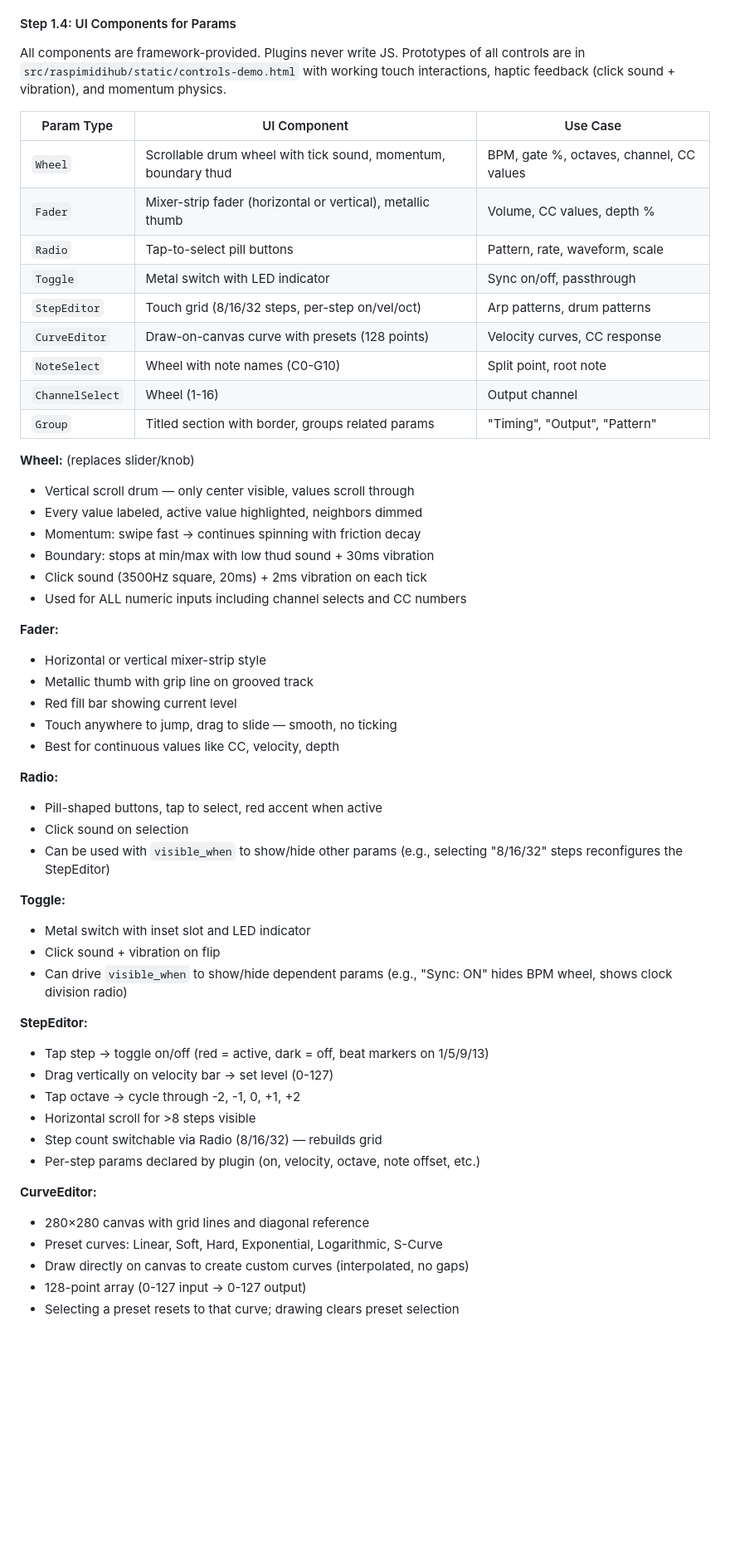
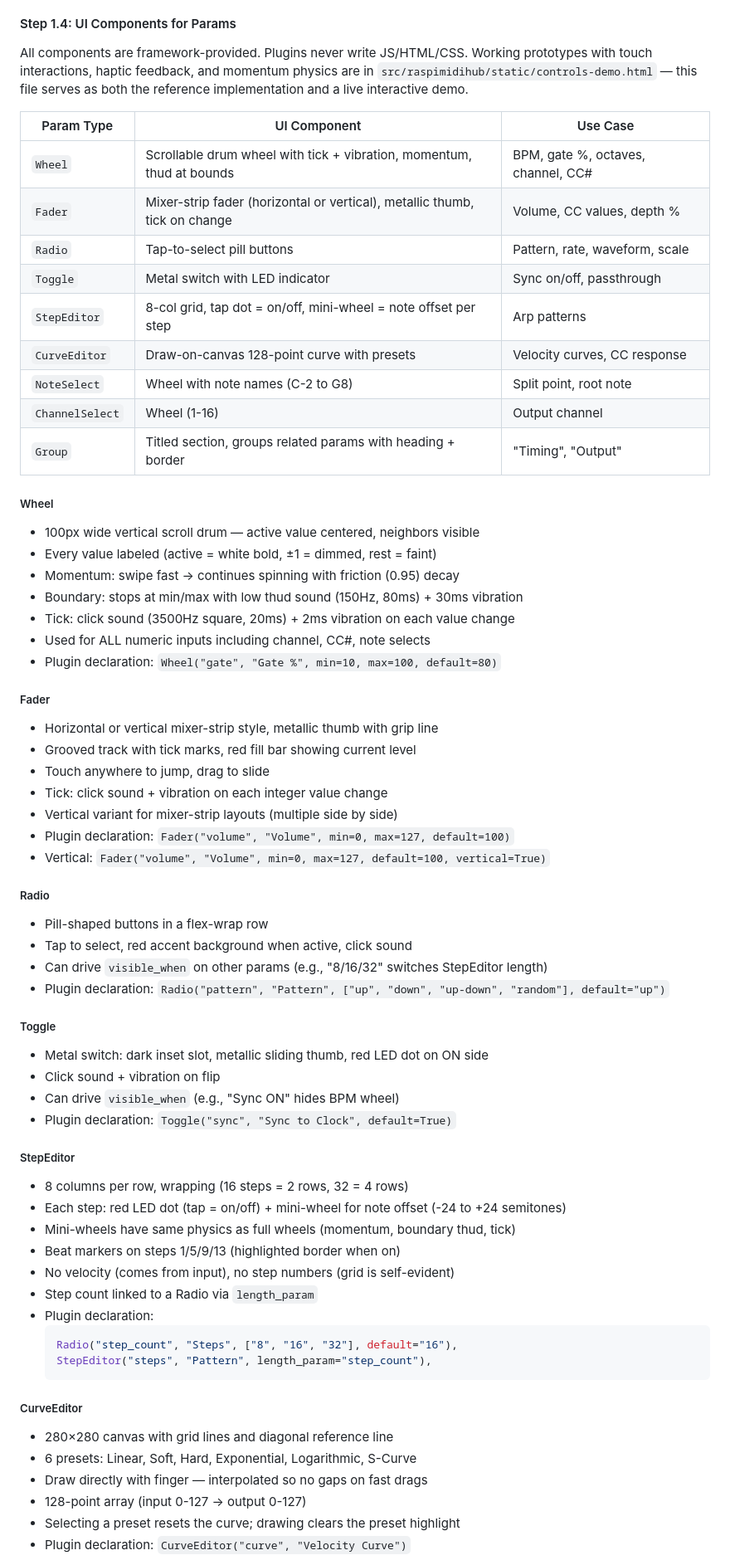
Before and after one commit to wamdam/raspimidihub, a Markdown page: docs/IMPLEMENTATION_PLAN.md, the part around one of its changes. Shown at 83% size. GitHub-like rendering; blank space fills up the shorter version.

Commit message:
Update plan: controls-demo.html as reference, full component docs
- controls-demo.html is canonical reference implementation + live demo
- Each UI component fully documented: declaration syntax, behavior,
  haptic feedback, plugin usage examples
- Group documented with code examples showing nested params
- StepEditor updated: 8-col grid, note offset wheel, no velocity
- Fader ticks on value change (same as wheels)
- Haptic feedback section: tick (3500Hz + vibrate 2ms),
  thud (150Hz + vibrate 30ms), audio/vibration priming
- Documentation requirements explicit: plugins/README.md for devs,
  controls-demo.html as live reference

Co-Authored-By: Claude Opus 4.6 (1M context) <noreply@anthropic.com>

````diff
--- a/docs/IMPLEMENTATION_PLAN.md
+++ b/docs/IMPLEMENTATION_PLAN.md
@@ -466,61 +466,71 @@ PATCH  /api/plugins/instances/{id}     # Update params {name: value}
 
 #### Step 1.4: UI Components for Params
 
-All components are framework-provided. Plugins never write JS. Prototypes of all
-controls are in `src/raspimidihub/static/controls-demo.html` with working touch
-interactions, haptic feedback (click sound + vibration), and momentum physics.
+All components are framework-provided. Plugins never write JS/HTML/CSS. Working
+prototypes with touch interactions, haptic feedback, and momentum physics are in
+`src/raspimidihub/static/controls-demo.html` — this file serves as both the
+reference implementation and a live interactive demo.
 
 | Param Type | UI Component | Use Case |
 |-----------|-------------|----------|
-| `Wheel` | Scrollable drum wheel with tick sound, momentum, boundary thud | BPM, gate %, octaves, channel, CC values |
-| `Fader` | Mixer-strip fader (horizontal or vertical), metallic thumb | Volume, CC values, depth % |
+| `Wheel` | Scrollable drum wheel with tick + vibration, momentum, thud at bounds | BPM, gate %, octaves, channel, CC# |
+| `Fader` | Mixer-strip fader (horizontal or vertical), metallic thumb, tick on change | Volume, CC values, depth % |
 | `Radio` | Tap-to-select pill buttons | Pattern, rate, waveform, scale |
 | `Toggle` | Metal switch with LED indicator | Sync on/off, passthrough |
-| `StepEditor` | Touch grid (8/16/32 steps, per-step on/vel/oct) | Arp patterns, drum patterns |
-| `CurveEditor` | Draw-on-canvas curve with presets (128 points) | Velocity curves, CC response |
-| `NoteSelect` | Wheel with note names (C0-G10) | Split point, root note |
+| `StepEditor` | 8-col grid, tap dot = on/off, mini-wheel = note offset per step | Arp patterns |
+| `CurveEditor` | Draw-on-canvas 128-point curve with presets | Velocity curves, CC response |
+| `NoteSelect` | Wheel with note names (C-2 to G8) | Split point, root note |
 | `ChannelSelect` | Wheel (1-16) | Output channel |
-| `Group` | Titled section with border, groups related params | "Timing", "Output", "Pattern" |
+| `Group` | Titled section, groups related params with heading + border | "Timing", "Output" |
 
-**Wheel:** (replaces slider/knob)
-- Vertical scroll drum — only center visible, values scroll through
-- Every value labeled, active value highlighted, neighbors dimmed
-- Momentum: swipe fast → continues spinning with friction decay
-- Boundary: stops at min/max with low thud sound + 30ms vibration
-- Click sound (3500Hz square, 20ms) + 2ms vibration on each tick
-- Used for ALL numeric inputs including channel selects and CC numbers
+##### Wheel
+- 100px wide vertical scroll drum — active value centered, neighbors visible
+- Every value labeled (active = white bold, ±1 = dimmed, rest = faint)
+- Momentum: swipe fast → continues spinning with friction (0.95) decay
+- Boundary: stops at min/max with low thud sound (150Hz, 80ms) + 30ms vibration
+- Tick: click sound (3500Hz square, 20ms) + 2ms vibration on each value change
+- Used for ALL numeric inputs including channel, CC#, note selects
+- Plugin declaration: `Wheel("gate", "Gate %", min=10, max=100, default=80)`
 
-**Fader:**
-- Horizontal or vertical mixer-strip style
-- Metallic thumb with grip line on grooved track
-- Red fill bar showing current level
-- Touch anywhere to jump, drag to slide — smooth, no ticking
-- Best for continuous values like CC, velocity, depth
+##### Fader
+- Horizontal or vertical mixer-strip style, metallic thumb with grip line
+- Grooved track with tick marks, red fill bar showing current level
+- Touch anywhere to jump, drag to slide
+- Tick: click sound + vibration on each integer value change
+- Vertical variant for mixer-strip layouts (multiple side by side)
+- Plugin declaration: `Fader("volume", "Volume", min=0, max=127, default=100)`
+- Vertical: `Fader("volume", "Volume", min=0, max=127, default=100, vertical=True)`
 
-**Radio:**
-- Pill-shaped buttons, tap to select, red accent when active
-- Click sound on selection
-- Can be used with `visible_when` to show/hide other params
-  (e.g., selecting "8/16/32" steps reconfigures the StepEditor)
+##### Radio
+- Pill-shaped buttons in a flex-wrap row
+- Tap to select, red accent background when active, click sound
+- Can drive `visible_when` on other params (e.g., "8/16/32" switches StepEditor length)
+- Plugin declaration: `Radio("pattern", "Pattern", ["up", "down", "up-down", "random"], default="up")`
 
-**Toggle:**
-- Metal switch with inset slot and LED indicator
+##### Toggle
+- Metal switch: dark inset slot, metallic sliding thumb, red LED dot on ON side
 - Click sound + vibration on flip
-- Can drive `visible_when` to show/hide dependent params
-  (e.g., "Sync: ON" hides BPM wheel, shows clock division radio)
+- Can drive `visible_when` (e.g., "Sync ON" hides BPM wheel)
+- Plugin declaration: `Toggle("sync", "Sync to Clock", default=True)`
 
-**StepEditor:**
-- Tap step → toggle on/off (red = active, dark = off, beat markers on 1/5/9/13)
-- Drag vertically on velocity bar → set level (0-127)
-- Tap octave → cycle through -2, -1, 0, +1, +2
-- Horizontal scroll for >8 steps visible
-- Step count switchable via Radio (8/16/32) — rebuilds grid
-- Per-step params declared by plugin (on, velocity, octave, note offset, etc.)
+##### StepEditor
+- 8 columns per row, wrapping (16 steps = 2 rows, 32 = 4 rows)
+- Each step: red LED dot (tap = on/off) + mini-wheel for note offset (-24 to +24 semitones)
+- Mini-wheels have same physics as full wheels (momentum, boundary thud, tick)
+- Beat markers on steps 1/5/9/13 (highlighted border when on)
+- No velocity (comes from input), no step numbers (grid is self-evident)
+- Step count linked to a Radio via `length_param`
+- Plugin declaration:
+  ```python
+  Radio("step_count", "Steps", ["8", "16", "32"], default="16"),
+  StepEditor("steps", "Pattern", length_param="step_count"),
+  ```
 
-**CurveEditor:**
-- 280×280 canvas with grid lines and diagonal reference
-- Preset curves: Linear, Soft, Hard, Exponential, Logarithmic, S-Curve
-- Draw directly on canvas to create custom curves (interpolated, no gaps)
-- 128-point array (0-127 input → 0-127 output)
-- Selecting a preset resets to that curve; drawing clears preset selection
+##### CurveEditor
+- 280×280 canvas with grid lines and diagonal reference line
+- 6 presets: Linear, Soft, Hard, Exponential, Logarithmic, S-Curve
+- Draw directly with finger — interpolated so no gaps on fast drags
+- 128-point array (input 0-127 → output 0-127)
+- Selecting a preset resets the curve; drawing clears the preset highlight
+- Plugin declaration: `CurveEditor("curve", "Velocity Curve")`
 
````
Also changed, not shown: other parts of docs/IMPLEMENTATION_PLAN.md (+52 -15 lines).
